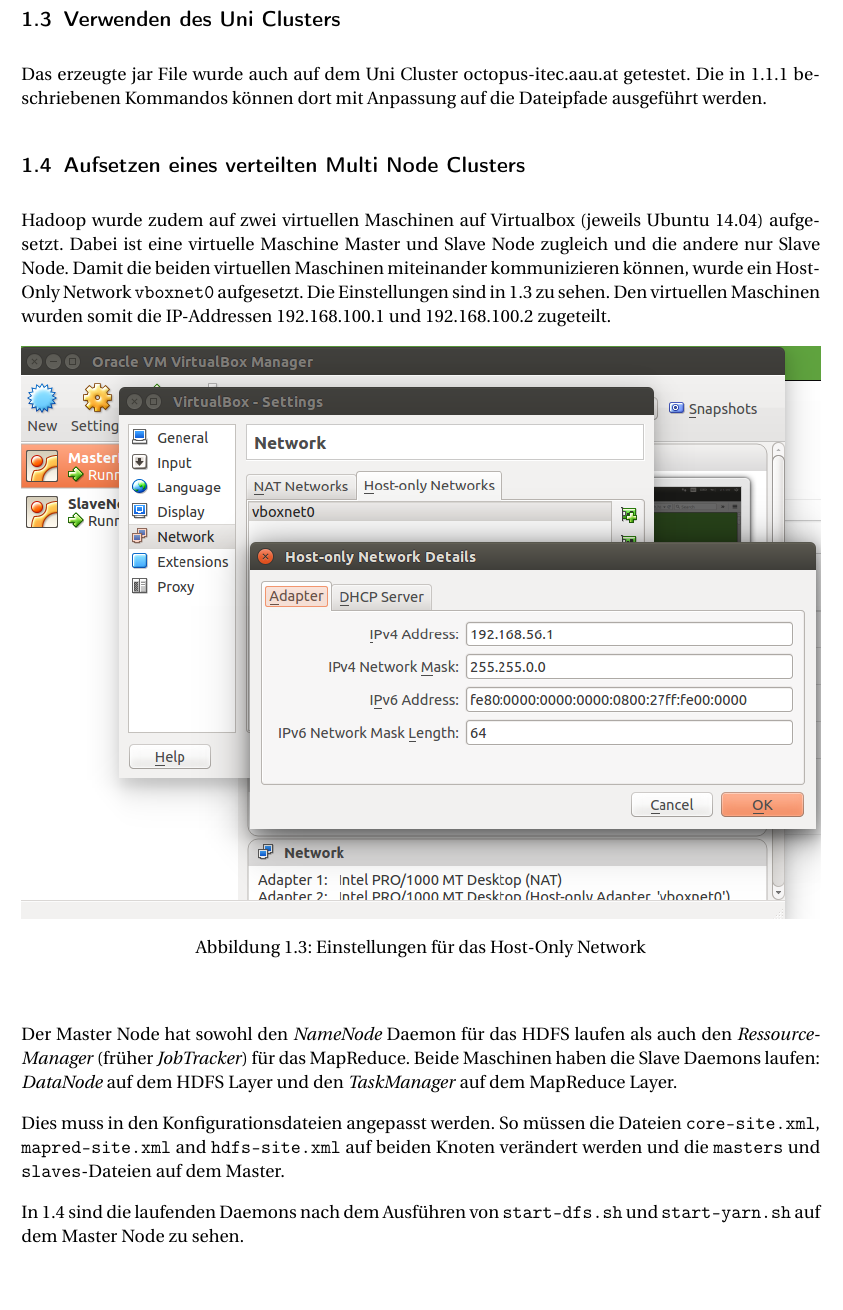
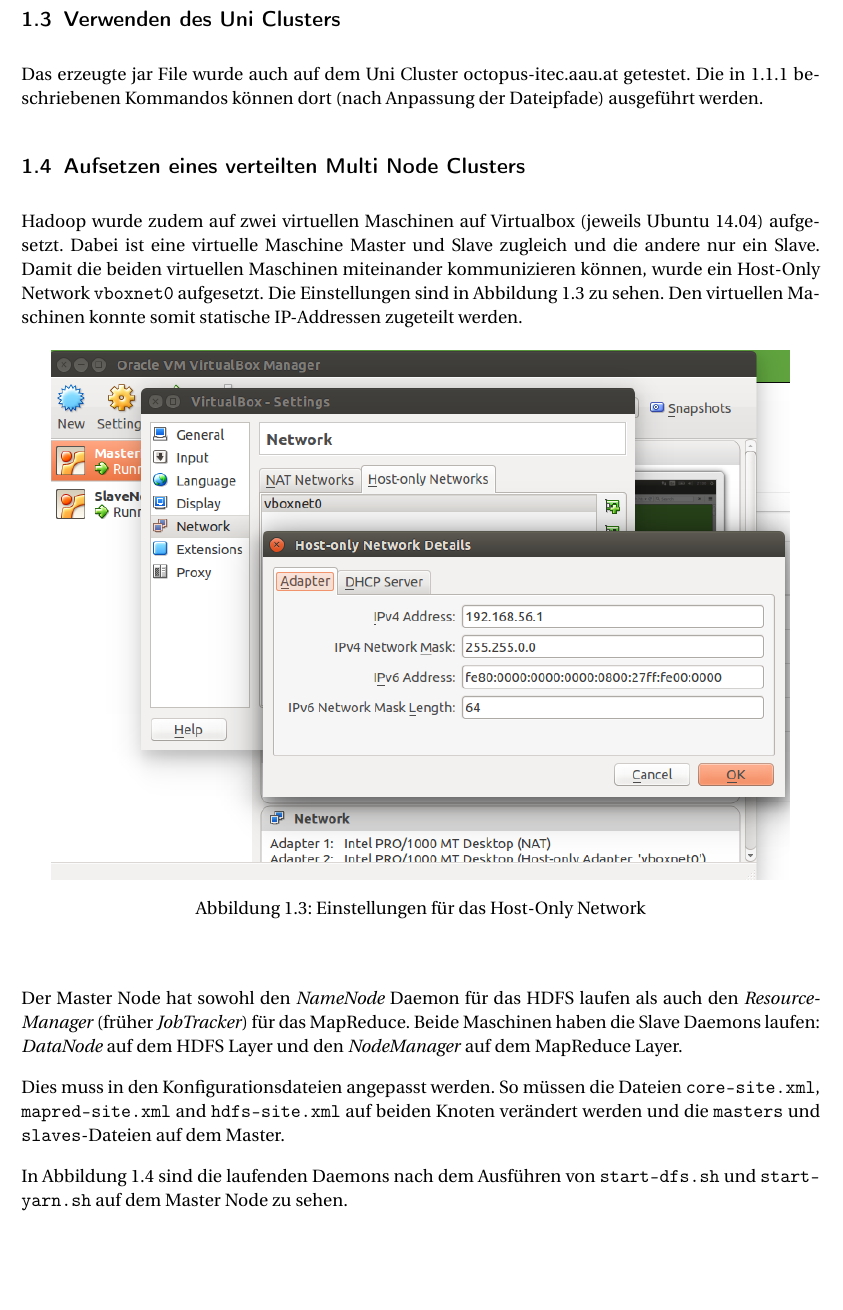
Before and after one commit to hawk23/hd-image-search, a LaTeX document (report/Readme.tex): part of page 4 of 5, cut so that both start at the same text. Compiled offline with pdfLaTeX.

Commit message:
changes + commited Readme.pdf

```diff
--- a/report/Readme.tex
+++ b/report/Readme.tex
@@ -165,24 +165,25 @@
 \end{figure}
 
 \subsection{Verwenden des Uni Clusters}
-Das erzeugte jar File wurde auch auf dem Uni Cluster octopus-itec.aau.at getestet. Die in \ref{chapterVerwendung} beschriebenen Kommandos können dort mit Anpassung auf die Dateipfade ausgeführt werden.
+Das erzeugte jar File wurde auch auf dem Uni Cluster octopus-itec.aau.at getestet. Die in \ref{chapterVerwendung} beschriebenen Kommandos können dort (nach Anpassung der Dateipfade) ausgeführt werden.
 
 \subsection{Aufsetzen eines verteilten Multi Node Clusters}
-Hadoop wurde zudem auf zwei virtuellen Maschinen auf Virtualbox (jeweils Ubuntu 14.04) aufgesetzt. Dabei ist eine virtuelle Maschine Master und Slave Node zugleich und die andere nur Slave Node. Damit die beiden virtuellen Maschinen miteinander kommunizieren können, wurde ein Host-Only Network \lstinline$vboxnet0$ aufgesetzt. Die Einstellungen sind in \ref{fig:s3} zu sehen. Den virtuellen Maschinen wurden somit die IP-Addressen 192.168.100.1 und 192.168.100.2 zugeteilt.
+Hadoop wurde zudem auf zwei virtuellen Maschinen auf Virtualbox (jeweils Ubuntu 14.04) aufgesetzt. Dabei ist eine virtuelle Maschine Master und Slave zugleich und die andere nur ein Slave.
+Damit die beiden virtuellen Maschinen miteinander kommunizieren können, wurde ein Host-Only Network \lstinline$vboxnet0$ aufgesetzt. Die Einstellungen sind in Abbildung \ref{fig:s3} zu sehen. Den virtuellen Maschinen konnte somit statische IP-Addressen zugeteilt werden.
 
 \begin{figure}[H]
 \begin{center}
-	\includegraphics[width=\textwidth]{images/screen3}
+	\includegraphics[height=300pt]{images/screen3}
 	\caption{Einstellungen für das Host-Only Network}
 	\label{fig:s3}
 \end{center}
 \end{figure}
 
-Der Master Node hat sowohl den \emph{NameNode} Daemon für das HDFS laufen als auch den \emph{RessourceManager} (früher \emph{JobTracker}) für das MapReduce. Beide Maschinen haben die Slave Daemons laufen: \emph{DataNode} auf dem HDFS Layer und den \emph{TaskManager} auf dem MapReduce Layer.
+Der Master Node hat sowohl den \emph{NameNode} Daemon für das HDFS laufen als auch den \emph{ResourceManager} (früher \emph{JobTracker}) für das MapReduce. Beide Maschinen haben die Slave Daemons laufen: \emph{DataNode} auf dem HDFS Layer und den \emph{NodeManager} auf dem MapReduce Layer.
 
 Dies muss in den Konfigurationsdateien angepasst werden. So müssen die Dateien \lstinline$core-site.xml$, \lstinline$mapred-site.xml$ and \lstinline$hdfs-site.xml$ auf beiden Knoten verändert werden und die \lstinline$masters$ und \lstinline$slaves$-Dateien auf dem Master.
 
-In \ref{fig:s4} sind die laufenden Daemons nach dem Ausführen von \lstinline$start-dfs.sh$ und \lstinline$start-yarn.sh$ auf dem Master Node zu sehen.
+In Abbildung \ref{fig:s4} sind die laufenden Daemons nach dem Ausführen von \lstinline$start-dfs.sh$ und \lstinline$start-yarn.sh$ auf dem Master Node zu sehen.
 
 \begin{figure}[H]
 \begin{center}
```
Also changed, not shown: report/Readme.pdf (added), report/Readme.tex (2 more changed lines).
